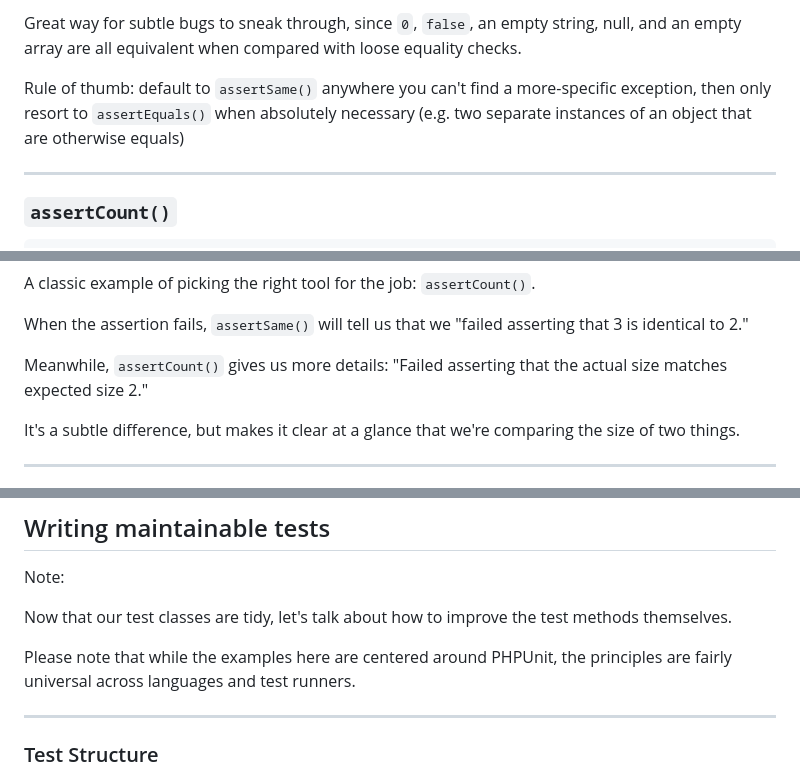
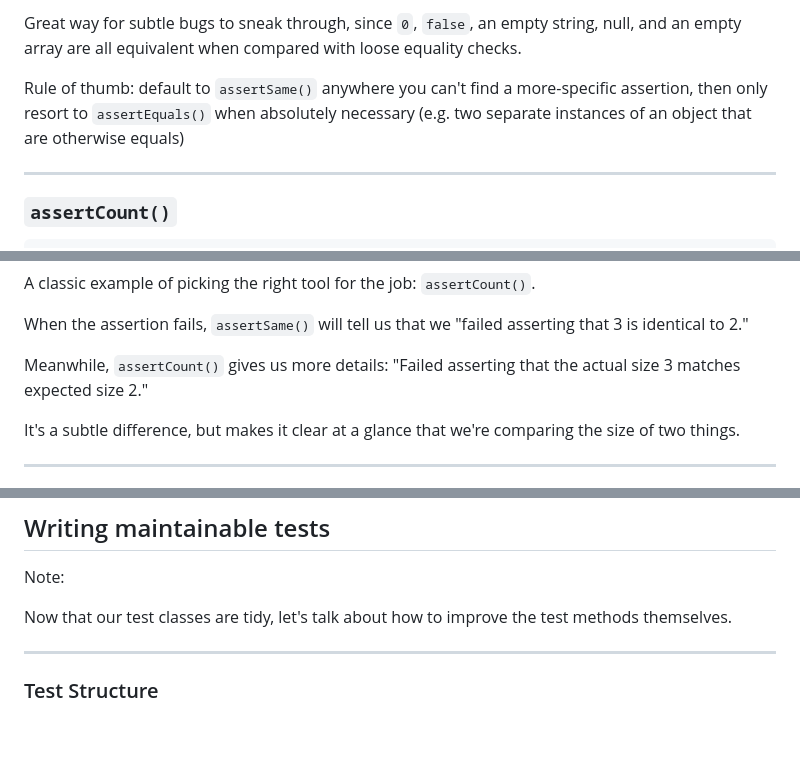
Before and after one commit to stevegrunwell/better-tests, a Markdown page: slides.md, 3 parts joined by grey strips. Rendered like a GitHub page; blank space fills up the shorter version.

Commit message:
Clean up some speaker notes

```diff
--- a/slides.md
+++ b/slides.md
@@ -260,7 +262,7 @@ One of the most frequent issues I see when reviewing tests is using `assertEqual
 
 Great way for subtle bugs to sneak through, since `0`, `false`, an empty string, null, and an empty array are all equivalent when compared with loose equality checks.
 
-Rule of thumb: default to `assertSame()` anywhere you can't find a more-specific exception, then only resort to `assertEquals()` when absolutely necessary (e.g. two separate instances of an object that are otherwise equals)
+Rule of thumb: default to `assertSame()` anywhere you can't find a more-specific assertion, then only resort to `assertEquals()` when absolutely necessary (e.g. two separate instances of an object that are otherwise equals)
 
 ----
 
@@ -288,7 +290,7 @@ A classic example of picking the right tool for the job: `assertCount()`.
 
 When the assertion fails, `assertSame()` will tell us that we "failed asserting that 3 is identical to 2."
 
-Meanwhile, `assertCount()` gives us more details: "Failed asserting that the actual size matches expected size 2."
+Meanwhile, `assertCount()` gives us more details: "Failed asserting that the actual size 3 matches expected size 2."
 
 It's a subtle difference, but makes it clear at a glance that we're comparing the size of two things.
 
@@ -840,8 +840,6 @@ General rule of thumb: if you find yourself with multiple base test cases in a s
 Note:
 
 Now that our test classes are tidy, let's talk about how to improve the test methods themselves.
-
-Please note that while the examples here are centered around PHPUnit, the principles are fairly universal across languages and test runners.
 
 ----
 
```
Also changed, not shown: other parts of slides.md (+5 -5 lines).
